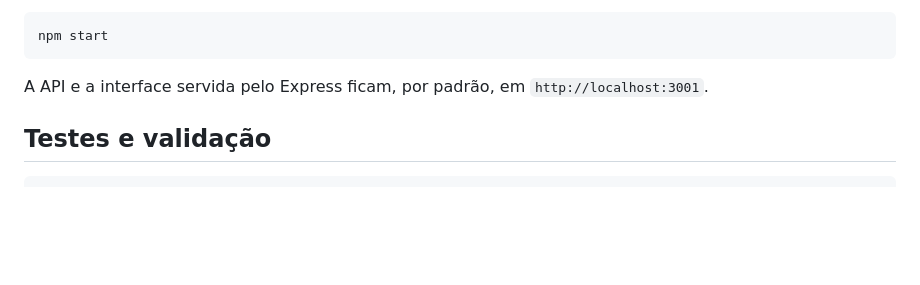
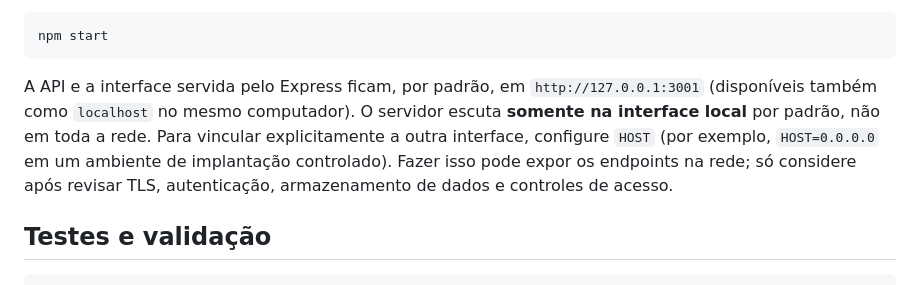
Before and after one commit to juniordev830/plataforma-de-recrutamento, a Markdown page: README.md, the part around the change. Drawn GitHub-style; blank space fills up the shorter version.

Commit message:
docs(security): document safe default host and explicit network exposure

````diff
--- a/README.md
+++ b/README.md
@@ -57,7 +57,7 @@ Inicie o servidor:
 npm start
 ```
 
-A API e a interface servida pelo Express ficam, por padrão, em `http://localhost:3001`.
+A API e a interface servida pelo Express ficam, por padrão, em `http://127.0.0.1:3001` (disponíveis também como `localhost` no mesmo computador). O servidor escuta **somente na interface local** por padrão, não em toda a rede. Para vincular explicitamente a outra interface, configure `HOST` (por exemplo, `HOST=0.0.0.0` em um ambiente de implantação controlado). Fazer isso pode expor os endpoints na rede; só considere após revisar TLS, autenticação, armazenamento de dados e controles de acesso.
 
 ## Testes e validação
 
````
